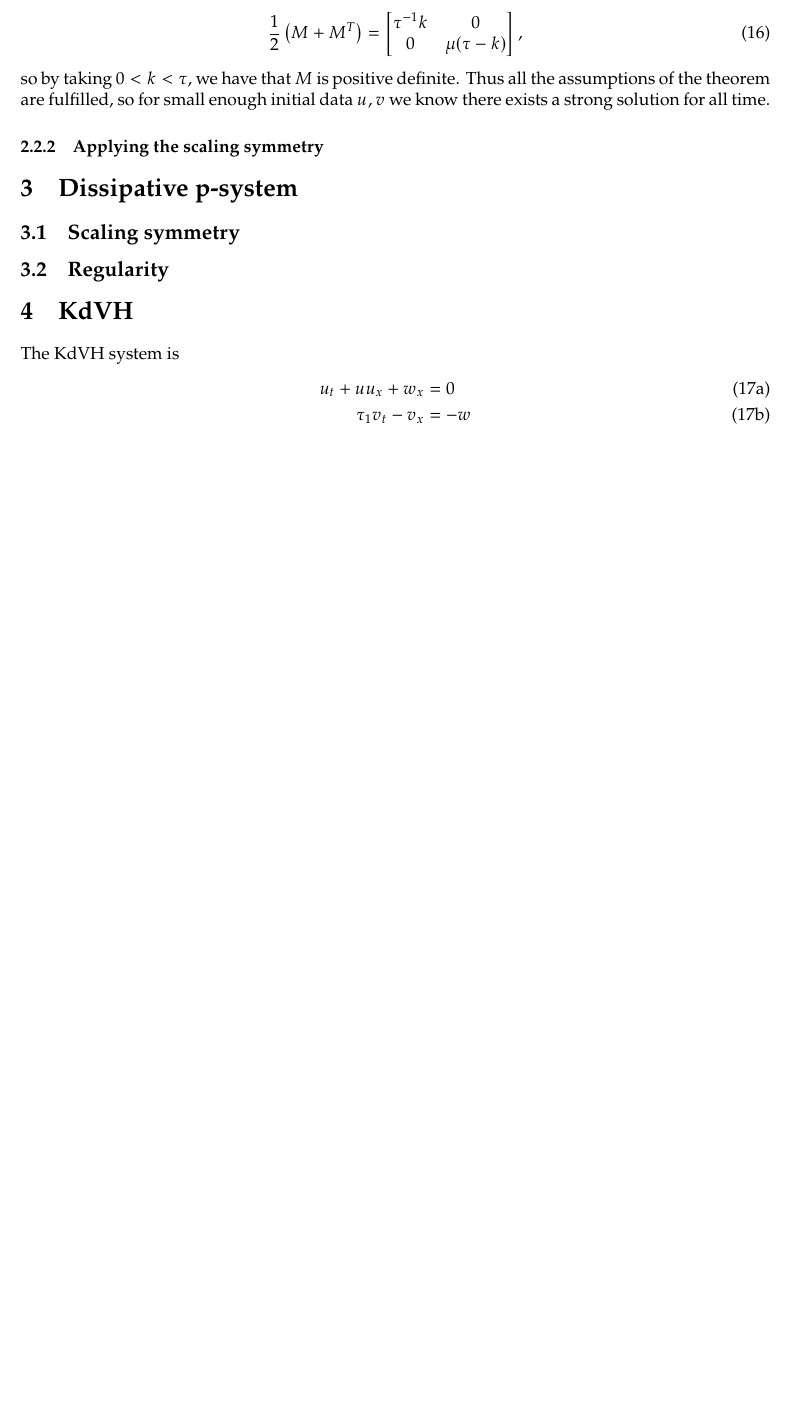
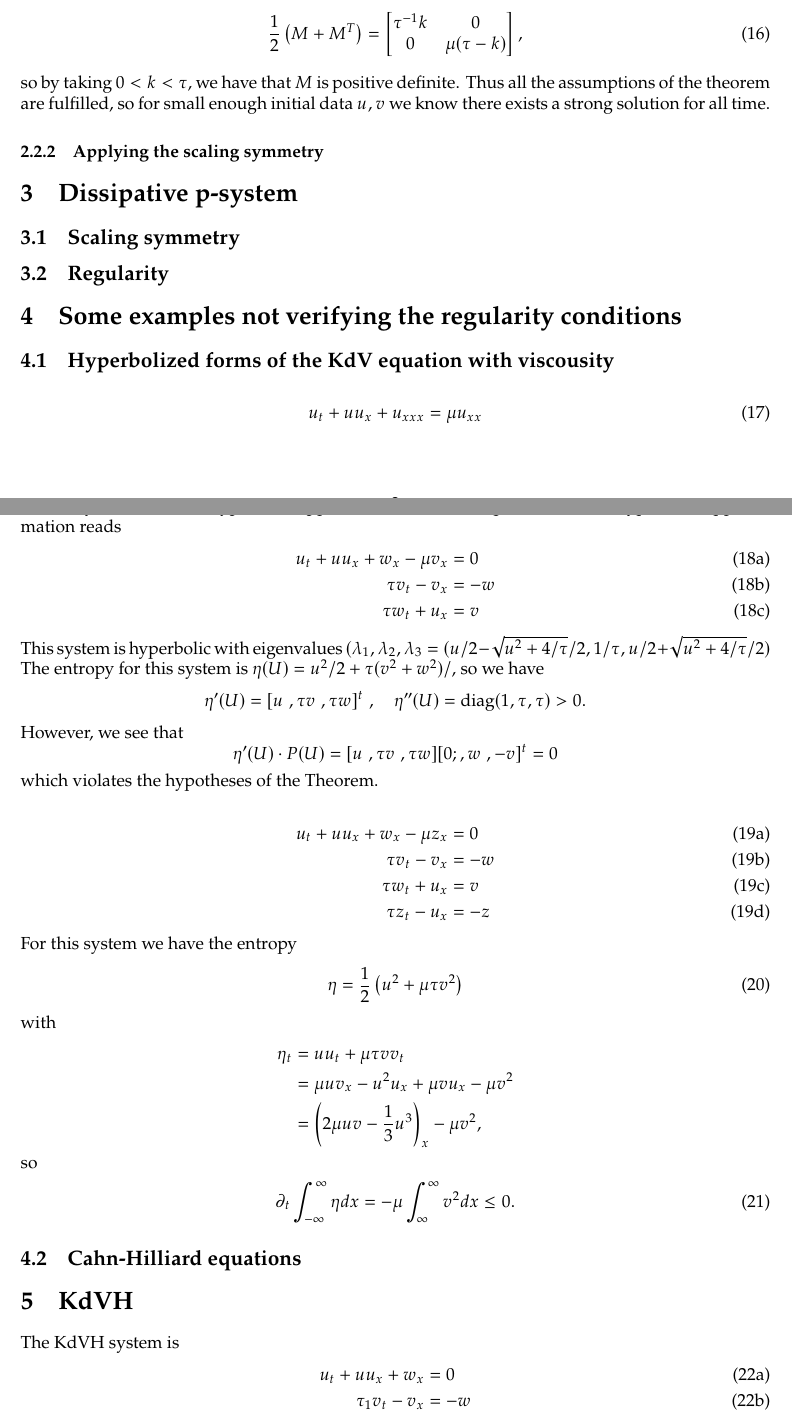
Before and after one commit to ketch/2025_kdvh_regularity, a LaTeX document (main.tex): part of page 3 of 10 before the commit and two parts of pages 3 and 4 of 11 after it, the two joined at a grey line, cut so that both start at the same text, the shorter picture padded with empty space. Compiled offline with pdfLaTeX.

Commit message:
added one KDVmu-H example

```diff
--- a/main.tex
+++ b/main.tex
@@ -189,6 +189,64 @@ a strong solution for all time.
 \subsection{Scaling symmetry}
 
 \subsection{Regularity}
+
+
+\section{Some examples not verifying the regularity conditions}
+
+\subsection{Hyperbolized forms of the KdV equation with viscousity}
+
+\begin{align}
+    u_t + u u_x + u_{xxx} = \mu u_{xx}
+\end{align}
+We study here different hyperbolic approximations of this equation.
+A first  hyperbolic approximation reads
+\begin{subequations} \label{vbh}
+\begin{align}
+    u_t + u u_x  + w_x -\mu v_x & = 0 \\
+    \tau v_t - v_x & = -w\\
+        \tau w_t +  u_x & = v
+%            \tau z_t - u_x & = -z
+\end{align}
+\end{subequations}
+This system is hyperbolic with eigenvalues $(\lambda_1, \lambda_2, \lambda_3 = (u/2 - \sqrt{u^2+4/\tau}/2, 1/\tau, u/2+ \sqrt{u^2+4/\tau}/2)$
+The entropy for this system is $\eta(U) = u^2/2 + \tau (v^2+w^2)/$, so we have
+$$
+\eta'(U)= [u\;, \tau v\;, \tau w]^t\;,\quad
+\eta''(U) =  \text{diag}(1,\tau,\tau) >0.
+$$
+However, we see that
+$$
+\eta'(U)\cdot P(U) = [u\;, \tau v\;, \tau w] [0;, w\;, -v]^t =0
+$$
+which  violates  the hypotheses of the Theorem.
+
+
+\begin{subequations} \label{vbh0}
+\begin{align}
+    u_t + u u_x  + w_x -\mu z_x & = 0 \\
+    \tau v_t - v_x & = -w\\
+        \tau w_t +  u_x & = v\\
+            \tau z_t - u_x & = -z
+\end{align}
+\end{subequations}
+For this system we have the entropy
+\begin{align}
+    \eta = \frac{1}{2} \left(u^2 + \mu \tau v^2\right)
+\end{align}
+with
+\begin{align*}
+    \eta_t & = u u_t + \mu \tau v v_t \\
+    & = \mu u v_x - u^2 u_x + \mu v u_x -\mu v^2 \\
+    & = \left( 2 \mu uv - \frac{1}{3}u^3\right)_x - \mu v^2,
+\end{align*}
+so
+\begin{align}
+\partial_t \int_{-\infty}^\infty \eta dx & = -\mu \int_\infty^\infty v^2 dx \le 0.
+\end{align}
+
+
+
+\subsection{Cahn-Hilliard equations}
 
 \section{KdVH}
 
```
